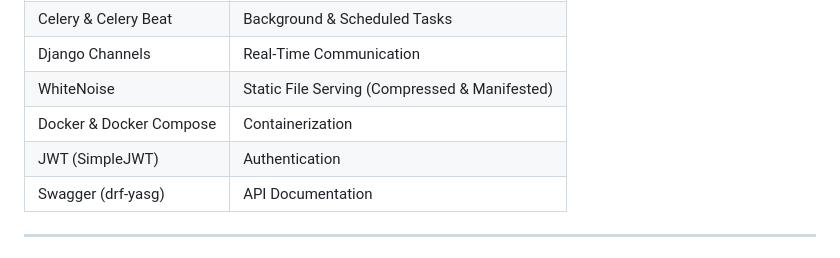
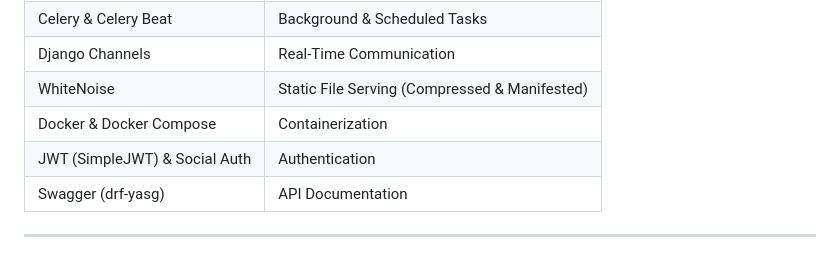
Before and after one commit to Waleeddarwesh/Craft-v1.2, a Markdown page: README.md, the part around the change. Rendered like a GitHub page.

```diff
--- a/README.md
+++ b/README.md
@@ -93,7 +93,7 @@ The project follows scalable backend architecture principles using Django and mo
 | Django Channels | Real-Time Communication |
 | WhiteNoise | Static File Serving (Compressed & Manifested) |
 | Docker & Docker Compose | Containerization |
-| JWT (SimpleJWT) | Authentication |
+| JWT (SimpleJWT) & Social Auth| Authentication |
 | Swagger (drf-yasg) | API Documentation |
 
 ---
```
